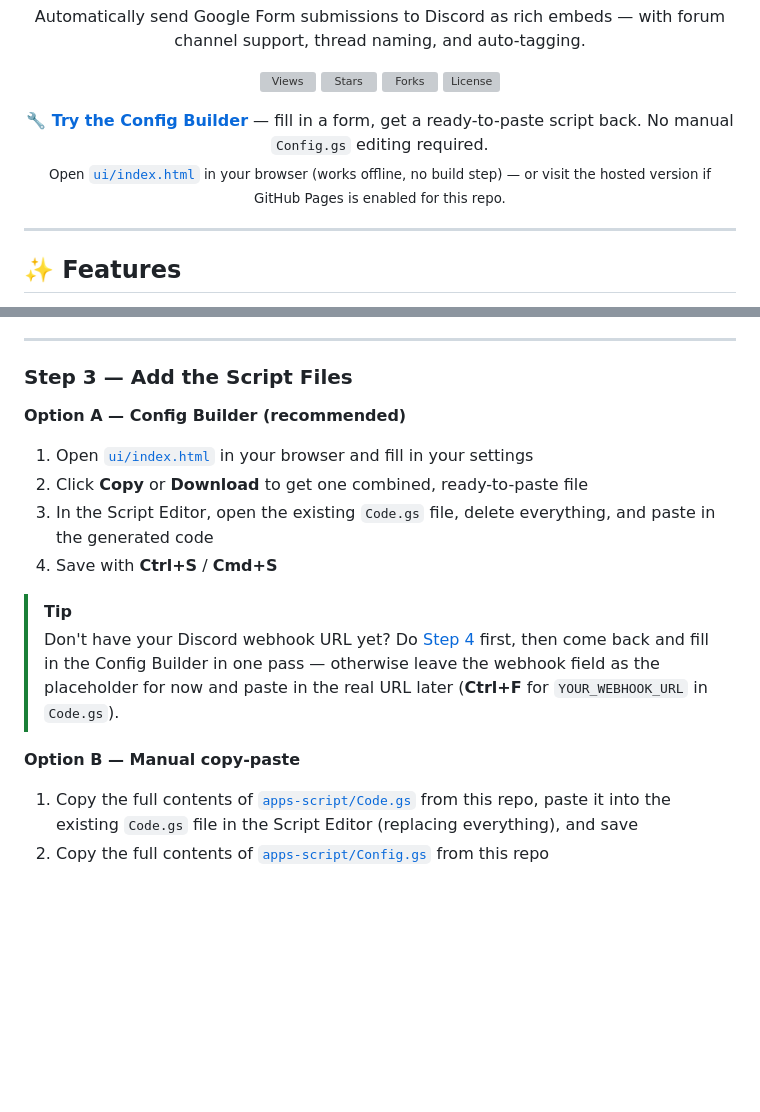
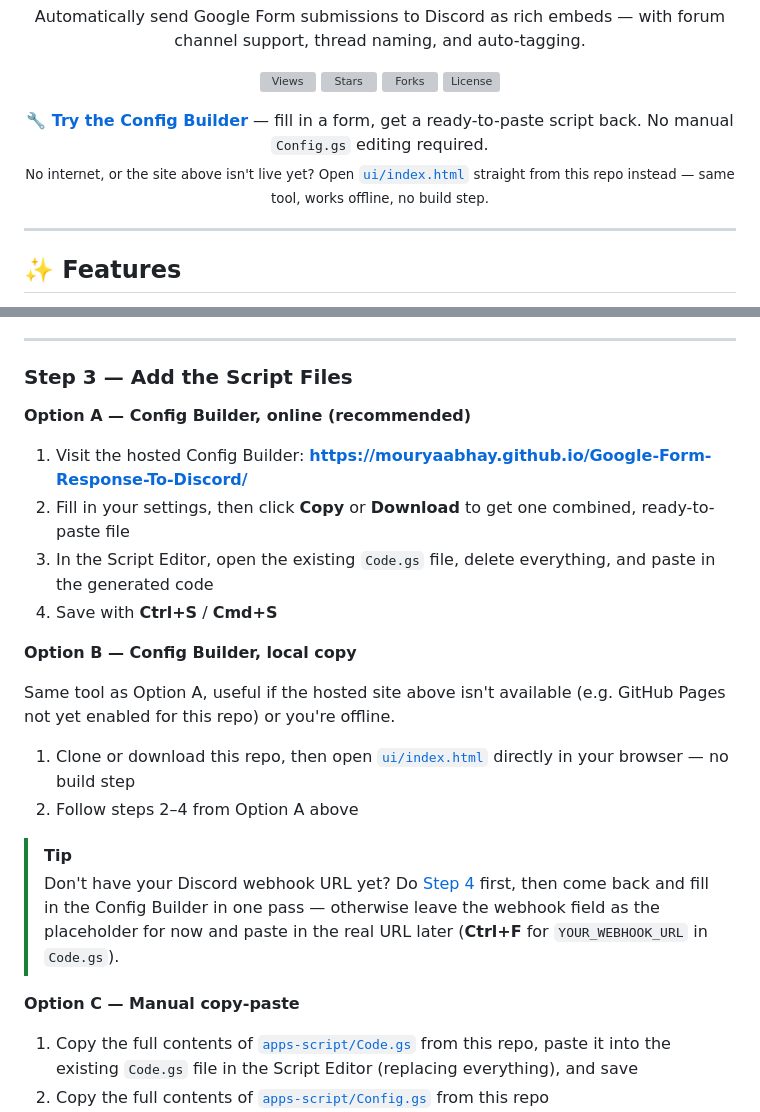
Before and after one commit to mouryaabhay/Google-Form-Response-To-Discord, a Markdown page: README.md, 2 parts joined by grey strips. Rendered like a GitHub page; blank space fills up the shorter version; grey boxes are pictures that could not be loaded.

Commit message:
Lead with the hosted Config Builder in the README
- Top callout and Features now link to the hosted GitHub Pages URL
  first, with ui/index.html as the offline/local fallback
- Step 3 split into three clearly ordered options: A) hosted Config
  Builder (recommended), B) local copy of the same tool if Pages
  isn't available or you're offline, C) manual copy-paste

```diff
--- a/README.md
+++ b/README.md
@@ -10,8 +10,8 @@
 </p>
 
 <p align="center">
-  <strong>🔧 <a href="ui/index.html">Try the Config Builder</a></strong> — fill in a form, get a ready-to-paste script back. No manual <code>Config.gs</code> editing required.<br />
-  <sub>Open <a href="ui/index.html"><code>ui/index.html</code></a> in your browser (works offline, no build step) — or visit the hosted version if GitHub Pages is enabled for this repo.</sub>
+  <strong>🔧 <a href="https://mouryaabhay.github.io/Google-Form-Response-To-Discord/">Try the Config Builder</a></strong> — fill in a form, get a ready-to-paste script back. No manual <code>Config.gs</code> editing required.<br />
+  <sub>No internet, or the site above isn't live yet? Open <a href="ui/index.html"><code>ui/index.html</code></a> straight from this repo instead — same tool, works offline, no build step.</sub>
 </p>
 
 ---
@@ -61,16 +61,22 @@ In your Google Form, click the **⋮** menu (top right) → **Script editor**
 
 ### Step 3 — Add the Script Files
 
-**Option A — Config Builder (recommended)**
-1. Open [`ui/index.html`](ui/index.html) in your browser and fill in your settings
-2. Click **Copy** or **Download** to get one combined, ready-to-paste file
+**Option A — Config Builder, online (recommended)**
+1. Visit the hosted Config Builder: **https://mouryaabhay.github.io/Google-Form-Response-To-Discord/**
+2. Fill in your settings, then click **Copy** or **Download** to get one combined, ready-to-paste file
 3. In the Script Editor, open the existing `Code.gs` file, delete everything, and paste in the generated code
 4. Save with **Ctrl+S** / **Cmd+S**
+
+**Option B — Config Builder, local copy**
+
+Same tool as Option A, useful if the hosted site above isn't available (e.g. GitHub Pages not yet enabled for this repo) or you're offline.
+1. Clone or download this repo, then open [`ui/index.html`](ui/index.html) directly in your browser — no build step
+2. Follow steps 2–4 from Option A above
 
 > [!TIP]
 > Don't have your Discord webhook URL yet? Do [Step 4](#step-4--create-a-discord-webhook) first, then come back and fill in the Config Builder in one pass — otherwise leave the webhook field as the placeholder for now and paste in the real URL later (**Ctrl+F** for `YOUR_WEBHOOK_URL` in `Code.gs`).
 
-**Option B — Manual copy-paste**
+**Option C — Manual copy-paste**
 1. Copy the full contents of [`apps-script/Code.gs`](apps-script/Code.gs) from this repo, paste it into the existing `Code.gs` file in the Script Editor (replacing everything), and save
 2. Copy the full contents of [`apps-script/Config.gs`](apps-script/Config.gs) from this repo
 3. In the Script Editor, click **+** next to **Files** → **Script** → name it `Config`
```
Also changed, not shown: other parts of README.md (+4 -4 lines).
